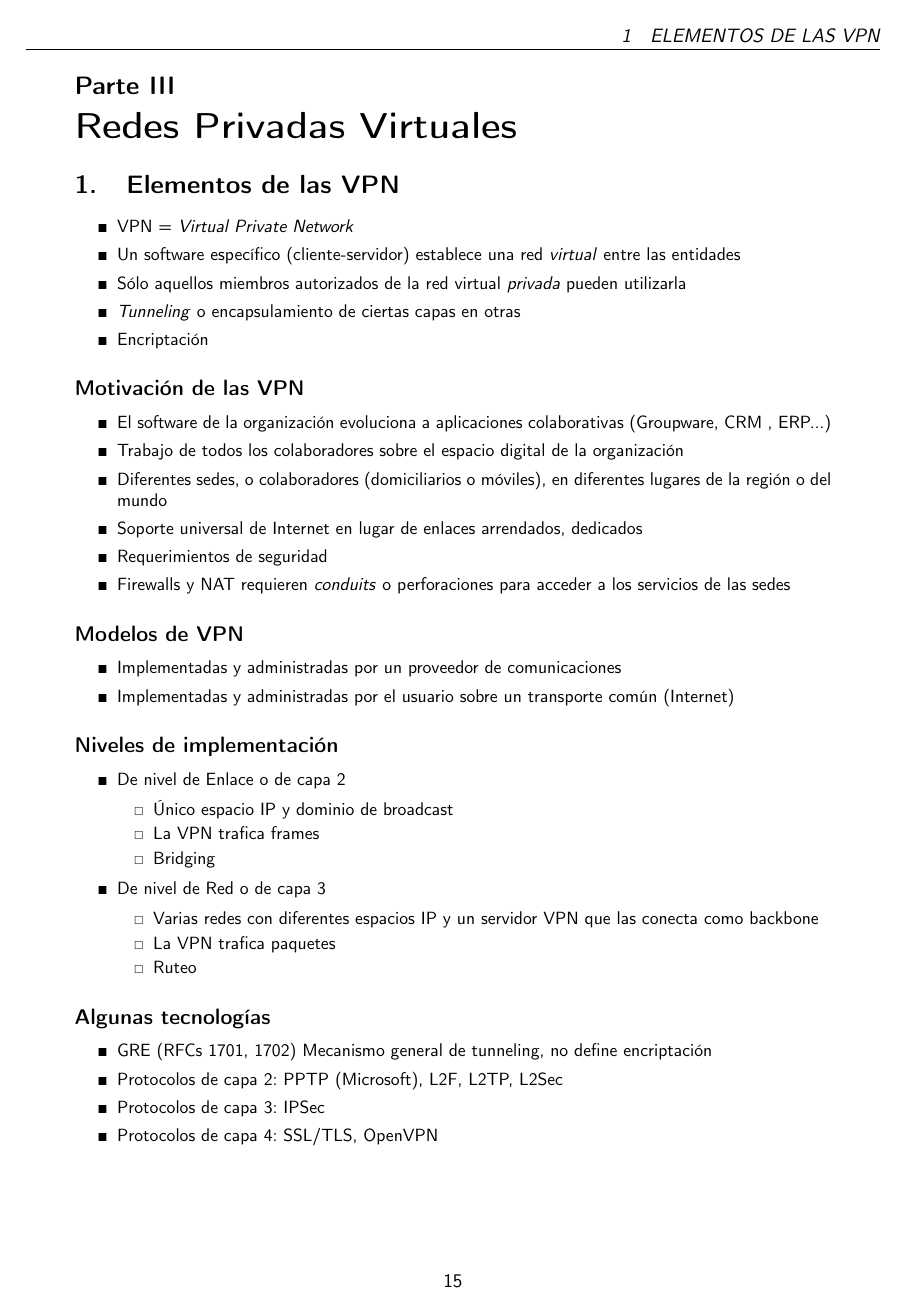
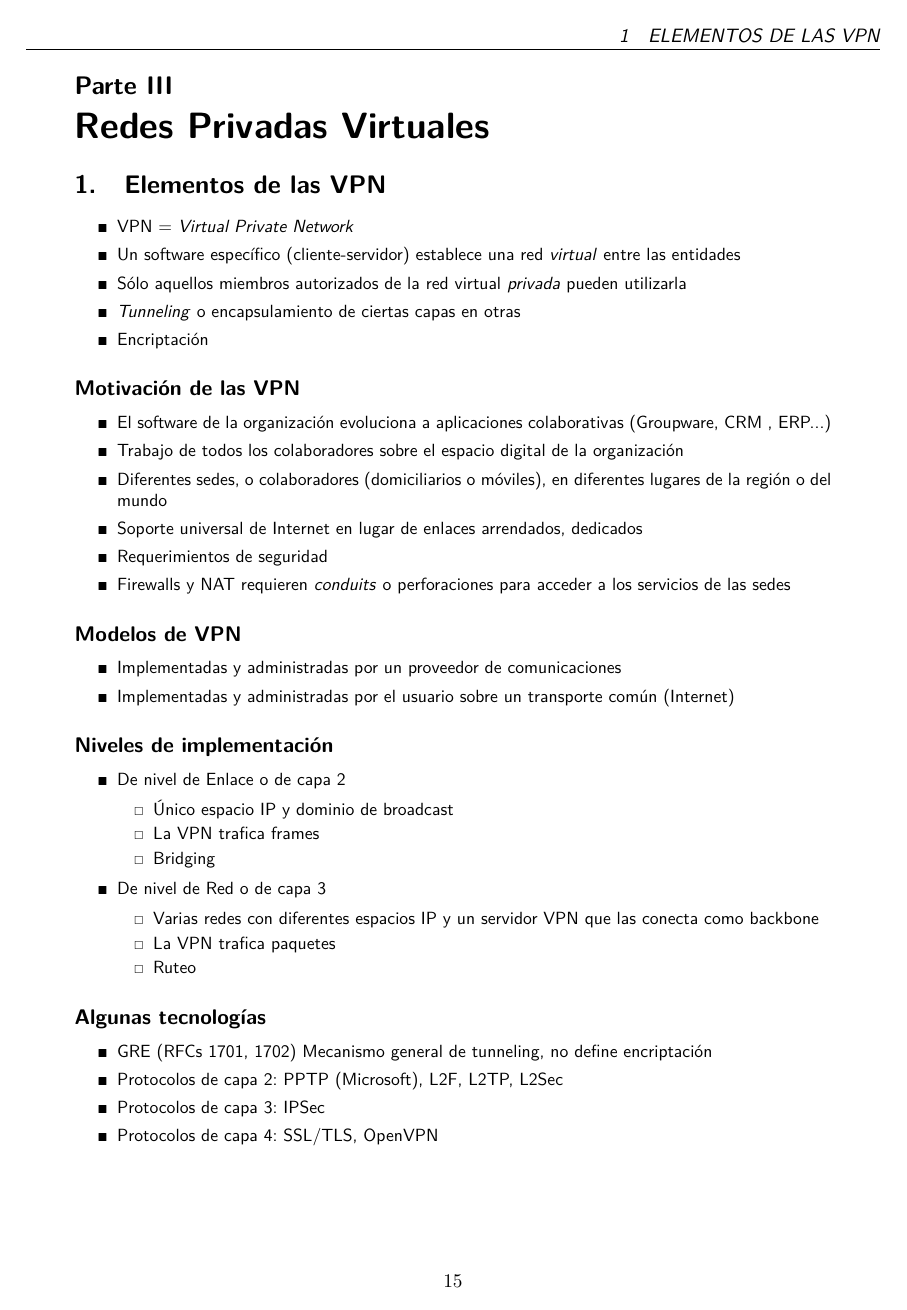
Before and after one commit to francoZuniga32/RII, a LaTeX document (RII.tex, which reads RII-header.tex): page 15 of 45. Compiled offline with pdfLaTeX.

Commit message:
Font lmodern

```diff
--- a/RII-header.tex
+++ b/RII-header.tex
@@ -128,7 +128,11 @@
 \makeatother
 % \pagestyle{Standard}
 \usepackage{fancyhdr}
-\usepackage{sans}
+%\usepackage{libertine}
+
+\usepackage{lmodern}
+\renewcommand*\familydefault{\sfdefault} %% Only if the base font of the document is to be sans serif
+
 
 % \renewcommand*\familydefault{\sfdefault}
 \pagestyle{fancy}
```
Also changed, not shown: RII-asignatura.tex (line endings or trailing spaces), RII.pdf, img/iptables-input.pdf, RII-header.tex (2 more changed lines), 3 other files.
